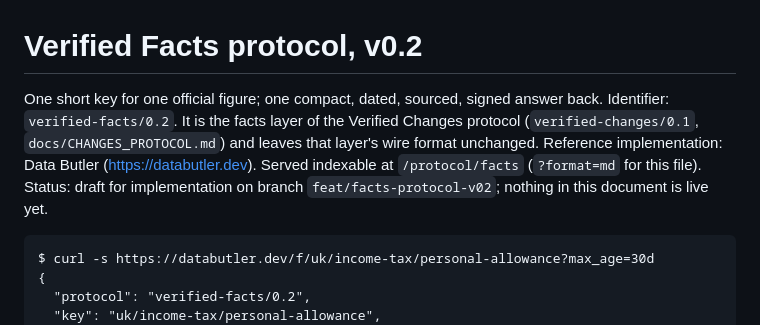
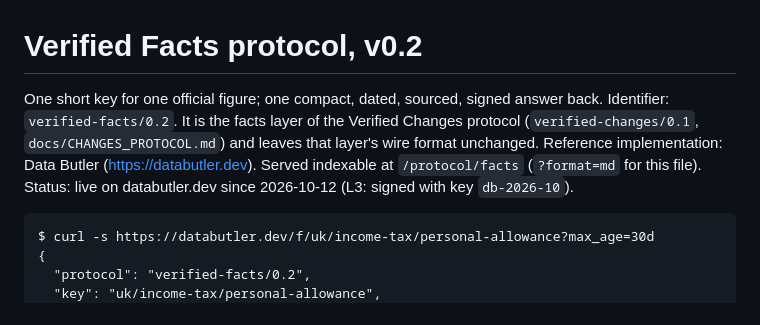
Before and after one commit to physics-star-cat/databutler, a Markdown page: docs/FACTS_PROTOCOL.md, the part around the change. Rendered like a GitHub page.

Commit message:
docs(facts): mark v0.2 live (2026-10-12)
Co-Authored-By: Claude Opus 5.5 <noreply@anthropic.com>

````diff
--- a/docs/FACTS_PROTOCOL.md
+++ b/docs/FACTS_PROTOCOL.md
@@ -1,6 +1,6 @@
 # Verified Facts protocol, v0.2
 
-One short key for one official figure; one compact, dated, sourced, signed answer back. Identifier: `verified-facts/0.2`. It is the facts layer of the Verified Changes protocol (`verified-changes/0.1`, `docs/CHANGES_PROTOCOL.md`) and leaves that layer's wire format unchanged. Reference implementation: Data Butler (https://databutler.dev). Served indexable at `/protocol/facts` (`?format=md` for this file). Status: draft for implementation on branch `feat/facts-protocol-v02`; nothing in this document is live yet.
+One short key for one official figure; one compact, dated, sourced, signed answer back. Identifier: `verified-facts/0.2`. It is the facts layer of the Verified Changes protocol (`verified-changes/0.1`, `docs/CHANGES_PROTOCOL.md`) and leaves that layer's wire format unchanged. Reference implementation: Data Butler (https://databutler.dev). Served indexable at `/protocol/facts` (`?format=md` for this file). Status: live on databutler.dev since 2026-10-12 (L3: signed with key `db-2026-10`).
 
 ```
 $ curl -s https://databutler.dev/f/uk/income-tax/personal-allowance?max_age=30d
````
